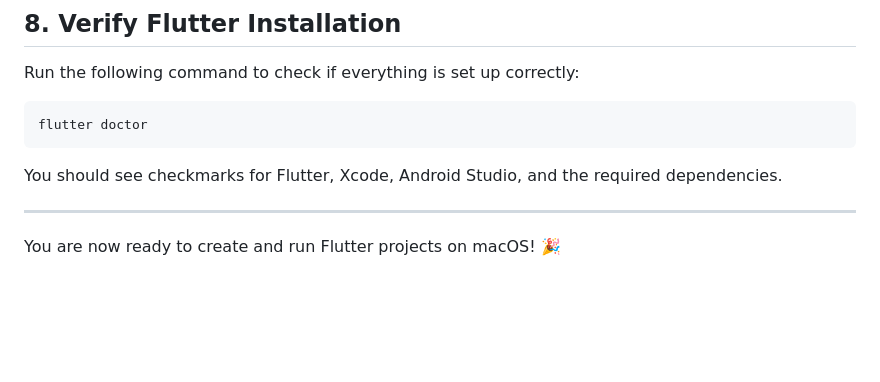
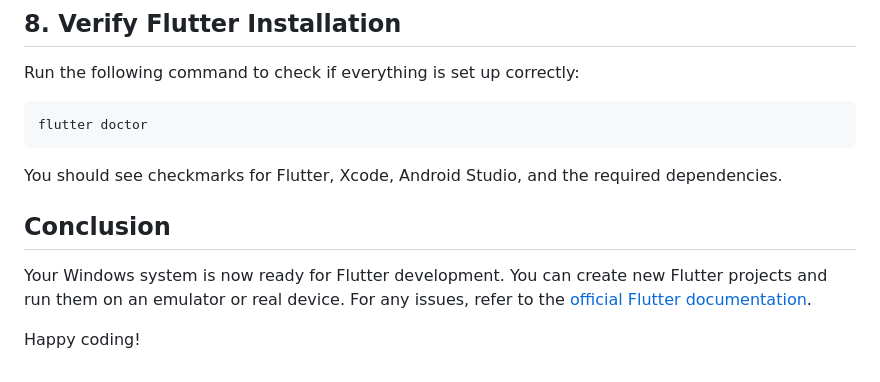
Before and after one commit to ShaikAbuAhmed/Ahmed-portfolio, a Markdown page: README.md, the part around the change printed below. Drawn GitHub-style; blank space fills up the shorter version.

````diff
--- a/README.md
+++ b/README.md
@@ -193,5 +194,7 @@ flutter doctor
 ```
 You should see checkmarks for Flutter, Xcode, Android Studio, and the required dependencies.
 
----
-You are now ready to create and run Flutter projects on macOS! 🎉
+## Conclusion
+Your Windows system is now ready for Flutter development. You can create new Flutter projects and run them on an emulator or real device. For any issues, refer to the [official Flutter documentation](https://docs.flutter.dev/get-started/install/macos/mobile-ios).
+
+Happy coding!
````
Also changed, not shown: other parts of README.md (+1 -0 lines).
